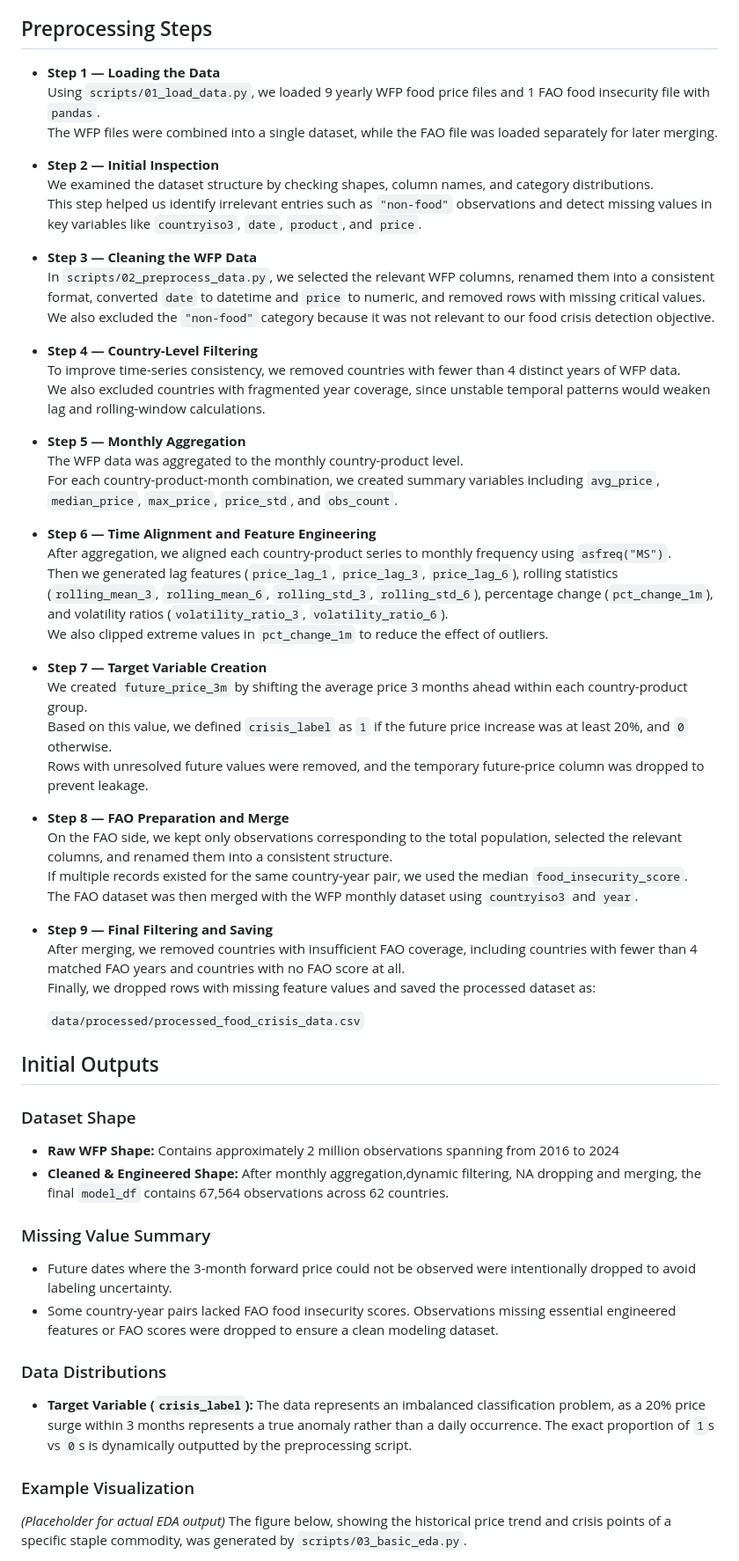
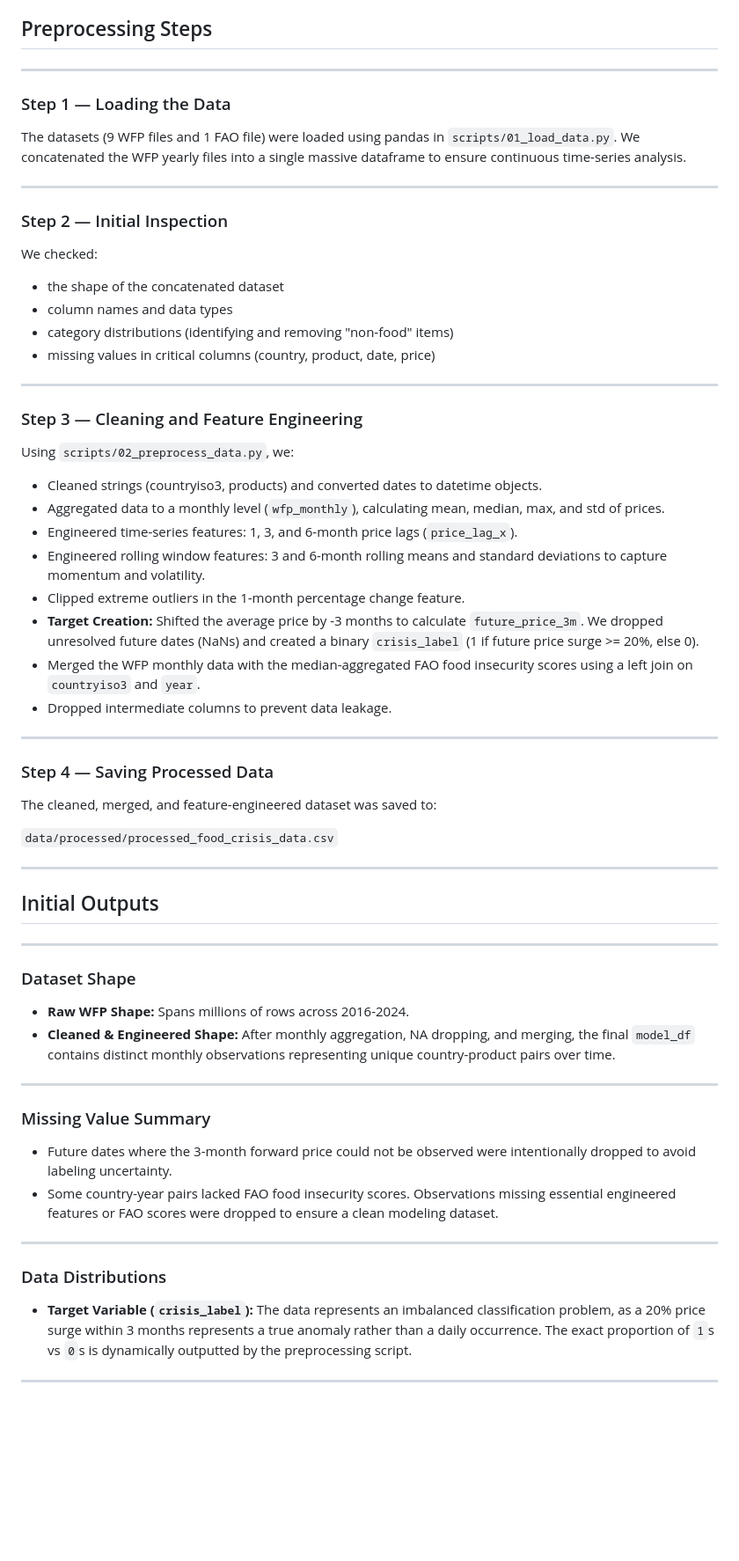
Before and after one commit to BILGI-IE-423/ie423-2025-2026-termproject-overfitters, a Markdown page: docs/ResearchProposalPreprocessing.md, the part around one of its changes. Shown at 88% size. Drawn GitHub-style; blank space fills up the shorter version.

Commit message:
Revise Research Proposal for Global Food Crisis Project
Updated the research proposal document to include detailed project goals, dataset descriptions, preprocessing steps, and initial outputs.

```diff
--- a/docs/ResearchProposalPreprocessing.md
+++ b/docs/ResearchProposalPreprocessing.md
@@ -65,59 +95,60 @@ Possible challenges include handling data sparsity (missing FAO scores for certa
 ## Preprocessing Steps
 
-- **Step 1 — Loading the Data**
-  Using `scripts/01_load_data.py`, we loaded 9 yearly WFP food price files and 1 FAO food insecurity file with `pandas`.
-  The WFP files were combined into a single dataset, while the FAO file was loaded separately for later merging.
+---
 
-- **Step 2 — Initial Inspection**
-  We examined the dataset structure by checking shapes, column names, and category distributions.
-  This step helped us identify irrelevant entries such as `"non-food"` observations and detect missing values in key variables like `countryiso3`, `date`, `product`, and `price`.
+### Step 1 — Loading the Data
+The datasets (9 WFP files and 1 FAO file) were loaded using pandas in `scripts/01_load_data.py`. We concatenated the WFP yearly files into a single massive dataframe to ensure continuous time-series analysis.
 
-- **Step 3 — Cleaning the WFP Data**
-  In `scripts/02_preprocess_data.py`, we selected the relevant WFP columns, renamed them into a consistent format, converted `date` to datetime and `price` to numeric, and removed rows with missing critical values.
-  We also excluded the `"non-food"` category because it was not relevant to our food crisis detection objective.
+---
 
-- **Step 4 — Country-Level Filtering**
-  To improve time-series consistency, we removed countries with fewer than 4 distinct years of WFP data.
-  We also excluded countries with fragmented year coverage, since unstable temporal patterns would weaken lag and rolling-window calculations.
+### Step 2 — Initial Inspection
+We checked:
+- the shape of the concatenated dataset
+- column names and data types
+- category distributions (identifying and removing "non-food" items)
+- missing values in critical columns (country, product, date, price)
 
-- **Step 5 — Monthly Aggregation**
-  The WFP data was aggregated to the monthly country-product level.
-  For each country-product-month combination, we created summary variables including `avg_price`, `median_price`, `max_price`, `price_std`, and `obs_count`.
+---
 
-- **Step 6 — Time Alignment and Feature Engineering**
-  After aggregation, we aligned each country-product series to monthly frequency using `asfreq("MS")`.
-  Then we generated lag features (`price_lag_1`, `price_lag_3`, `price_lag_6`), rolling statistics (`rolling_mean_3`, `rolling_mean_6`, `rolling_std_3`, `rolling_std_6`), percentage change (`pct_change_1m`), and volatility ratios (`volatility_ratio_3`, `volatility_ratio_6`).
-  We also clipped extreme values in `pct_change_1m` to reduce the effect of outliers.
+### Step 3 — Cleaning and Feature Engineering
+Using `scripts/02_preprocess_data.py`, we:
+- Cleaned strings (countryiso3, products) and converted dates to datetime objects.
+- Aggregated data to a monthly level (`wfp_monthly`), calculating mean, median, max, and std of prices.
+- Engineered time-series features: 1, 3, and 6-month price lags (`price_lag_x`).
+- Engineered rolling window features: 3 and 6-month rolling means and standard deviations to capture momentum and volatility.
+- Clipped extreme outliers in the 1-month percentage change feature.
+- **Target Creation:** Shifted the average price by -3 months to calculate `future_price_3m`. We dropped unresolved future dates (NaNs) and created a binary `crisis_label` (1 if future price surge >= 20%, else 0).
+- Merged the WFP monthly data with the median-aggregated FAO food insecurity scores using a left join on `countryiso3` and `year`.
+- Dropped intermediate columns to prevent data leakage.
 
-- **Step 7 — Target Variable Creation**
-  We created `future_price_3m` by shifting the average price 3 months ahead within each country-product group.
-  Based on this value, we defined `crisis_label` as `1` if the future price increase was at least 20%, and `0` otherwise.
-  Rows with unresolved future values were removed, and the temporary future-price column was dropped to prevent leakage.
+---
 
-- **Step 8 — FAO Preparation and Merge**
-  On the FAO side, we kept only observations corresponding to the total population, selected the relevant columns, and renamed them into a consistent structure.
-  If multiple records existed for the same country-year pair, we used the median `food_insecurity_score`.
-  The FAO dataset was then merged with the WFP monthly dataset using `countryiso3` and `year`.
+### Step 4 — Saving Processed Data
+The cleaned, merged, and feature-engineered dataset was saved to:
 
-- **Step 9 — Final Filtering and Saving**
-  After merging, we removed countries with insufficient FAO coverage, including countries with fewer than 4 matched FAO years and countries with no FAO score at all.
-  Finally, we dropped rows with missing feature values and saved the processed dataset as:
+`data/processed/processed_food_crisis_data.csv`
 
-  `data/processed/processed_food_crisis_data.csv`
+<hr style="height:3px; border:none; background-color:#666;">
+
 
 ## Initial Outputs
 
+---
+
 ### Dataset Shape
-- **Raw WFP Shape:** Contains approximately 2 million observations spanning from 2016 to 2024
-- **Cleaned & Engineered Shape:** After monthly aggregation,dynamic filtering, NA dropping and merging, the final `model_df` contains 67,564 observations across 62 countries.
+- **Raw WFP Shape:** Spans millions of rows across 2016-2024.
+- **Cleaned & Engineered Shape:** After monthly aggregation, NA dropping, and merging, the final `model_df` contains distinct monthly observations representing unique country-product pairs over time.
+
+---
 
 ### Missing Value Summary
 - Future dates where the 3-month forward price could not be observed were intentionally dropped to avoid labeling uncertainty.
 - Some country-year pairs lacked FAO food insecurity scores. Observations missing essential engineered features or FAO scores were dropped to ensure a clean modeling dataset.
 
+---
+
 ### Data Distributions
 - **Target Variable (`crisis_label`):** The data represents an imbalanced classification problem, as a 20% price surge within 3 months represents a true anomaly rather than a daily occurrence. The exact proportion of `1`s vs `0`s is dynamically outputted by the preprocessing script.
 
-### Example Visualization
-*(Placeholder for actual EDA output)* The figure below, showing the historical price trend and crisis points of a specific staple commodity, was generated by `scripts/03_basic_eda.py`.
+<hr style="height:3px; border:none; background-color:#666;">
 
```
Also changed, not shown: other parts of docs/ResearchProposalPreprocessing.md (+172 -13 lines).
